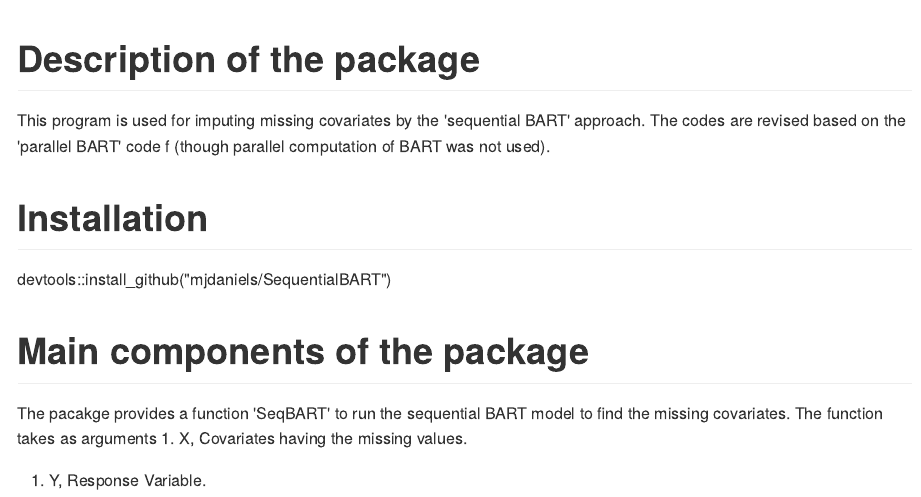
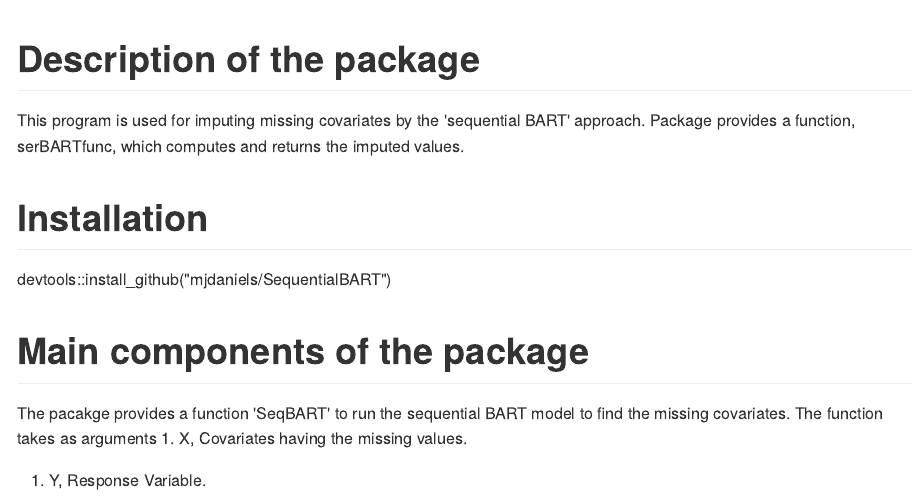
Before and after one commit to mjdaniels/SequentialBART, an R Markdown document (README.Rmd): the page in a window 1100 px wide, from its top. The pictures show the output file README.md that the author committed with the source, drawn offline in the style of GitHub.

Commit message:
final push

````diff
--- a/README.Rmd
+++ b/README.Rmd
@@ -13,7 +13,7 @@ knitr::opts_chunk$set(
 ```
 # Description of the package
 
-This program is used for imputing missing covariates by the 'sequential BART' approach. The codes are revised based on the 'parallel BART' code f (though parallel computation of BART was not used).
+This program is used for imputing missing covariates by the 'sequential BART' approach. Package provides a function, serBARTfunc, which computes and returns the imputed values.
 
 # Installation
 
````
Also changed, not shown: README.md.
